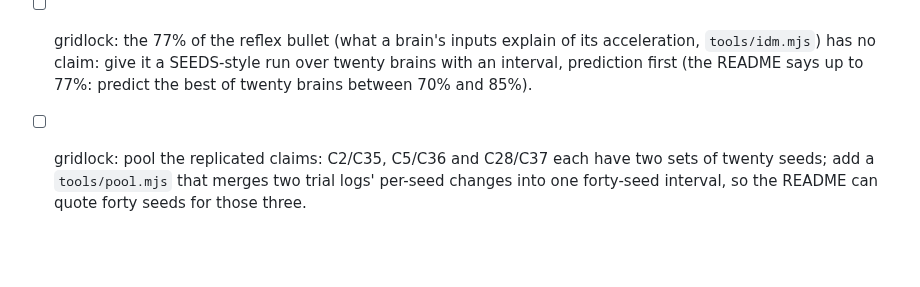
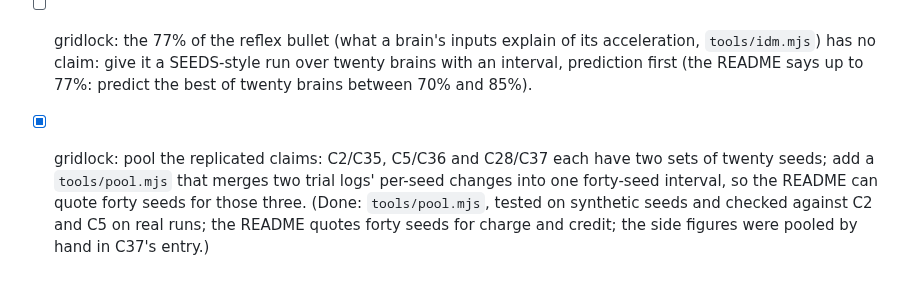
Before and after one commit to MarcoZorn/gridlock, a Markdown page: ROADMAP.md, the part around the change. Rendered like a GitHub page; blank space fills up the shorter version.

Commit message:
backlog: pooling ticked

```diff
--- a/ROADMAP.md
+++ b/ROADMAP.md
@@ -354,5 +354,6 @@ prediction written first, then the run, then the README line.
 - [x] gridlock: stricter README sweep: each bullet cites the claims its numbers come from (`tools/sweep.mjs`, tested). 125 of 145 numbers are in the cited results.
 - [ ] gridlock: the 77% of the reflex bullet (what a brain's inputs explain of its acceleration, `tools/idm.mjs`) has no claim: give it a SEEDS-style
   run over twenty brains with an interval, prediction first (the README says up to 77%: predict the best of twenty brains between 70% and 85%).
-- [ ] gridlock: pool the replicated claims: C2/C35, C5/C36 and C28/C37 each have two sets of twenty seeds; add a `tools/pool.mjs` that
+- [x] gridlock: pool the replicated claims: C2/C35, C5/C36 and C28/C37 each have two sets of twenty seeds; add a `tools/pool.mjs` that
   merges two trial logs' per-seed changes into one forty-seed interval, so the README can quote forty seeds for those three.
+  (Done: `tools/pool.mjs`, tested on synthetic seeds and checked against C2 and C5 on real runs; the README quotes forty seeds for charge and credit; the side figures were pooled by hand in C37's entry.)
```
